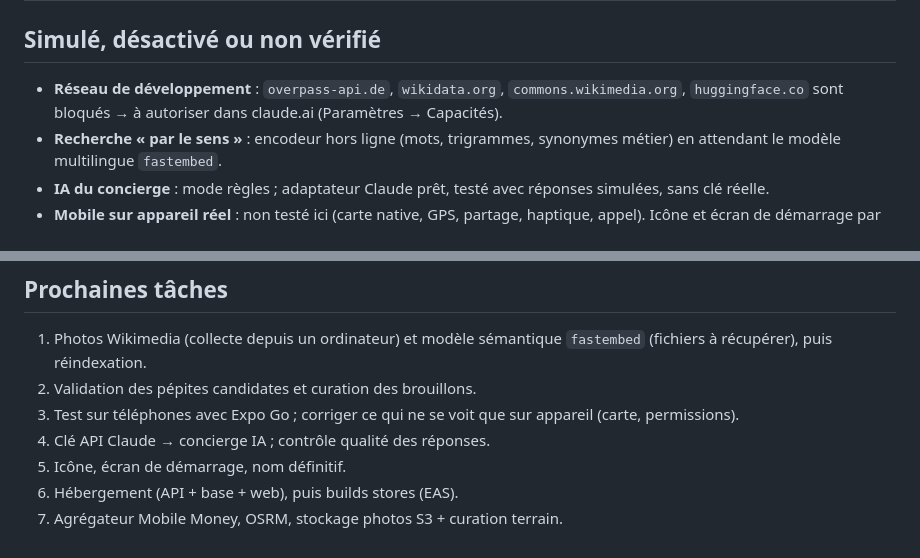
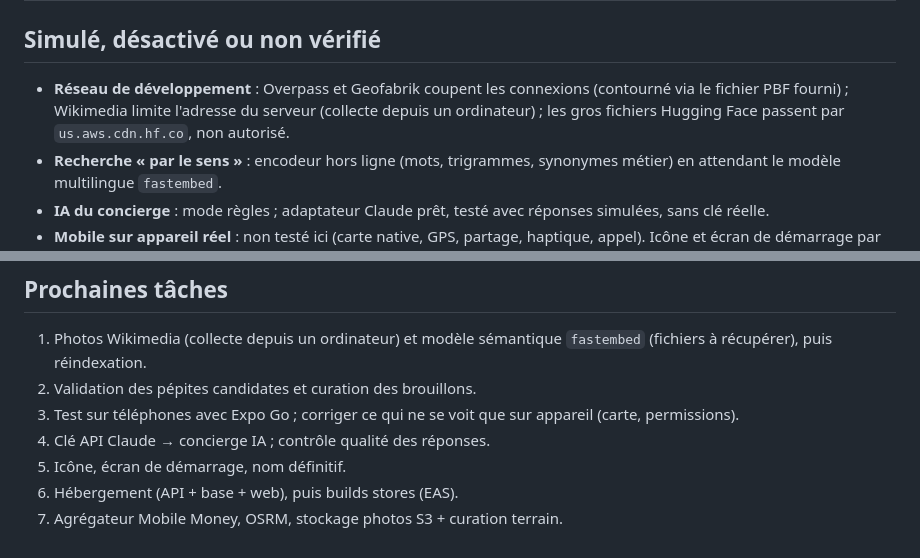
Before and after one commit to emmanueldavchristid-hue/dating, a Markdown page: PROGRESS.md, 2 parts joined by grey strips. Rendered like a GitHub page.

Commit message:
docs: PROGRESS — état réseau et tâches à jour
Co-Authored-By: Claude Opus 5.5 <noreply@anthropic.com>
Claude-Session: https://claude.ai/code/session_01SHQTvhJEdF663jCyGZc5Lb

```diff
--- a/PROGRESS.md
+++ b/PROGRESS.md
@@ -34,7 +34,7 @@ pépites par l'équipe, test sur de vrais téléphones, hébergement.
 
 ## Simulé, désactivé ou non vérifié
 
-- **Réseau de développement** : `overpass-api.de`, `wikidata.org`, `commons.wikimedia.org`, `huggingface.co` sont bloqués → à autoriser dans claude.ai (Paramètres → Capacités).
+- **Réseau de développement** : Overpass et Geofabrik coupent les connexions (contourné via le fichier PBF fourni) ; Wikimedia limite l'adresse du serveur (collecte depuis un ordinateur) ; les gros fichiers Hugging Face passent par `us.aws.cdn.hf.co`, non autorisé.
 - **Recherche « par le sens »** : encodeur hors ligne (mots, trigrammes, synonymes métier) en attendant le modèle multilingue `fastembed`.
 - **IA du concierge** : mode règles ; adaptateur Claude prêt, testé avec réponses simulées, sans clé réelle.
 - **Mobile sur appareil réel** : non testé ici (carte native, GPS, partage, haptique, appel). Icône et écran de démarrage par défaut.
@@ -55,8 +55,8 @@ pépites par l'équipe, test sur de vrais téléphones, hébergement.
 
 1. Photos Wikimedia (collecte depuis un ordinateur) et modèle sémantique `fastembed` (fichiers à récupérer), puis réindexation.
 2. Validation des pépites candidates et curation des brouillons.
-2. Test sur téléphones avec Expo Go ; corriger ce qui ne se voit que sur appareil (carte, permissions).
-3. Clé API Claude → concierge IA ; contrôle qualité des réponses.
-4. Icône, écran de démarrage, nom définitif.
-5. Hébergement (API + base + web), puis builds stores (EAS).
-6. Agrégateur Mobile Money, OSRM, stockage photos S3 + curation terrain.
+3. Test sur téléphones avec Expo Go ; corriger ce qui ne se voit que sur appareil (carte, permissions).
+4. Clé API Claude → concierge IA ; contrôle qualité des réponses.
+5. Icône, écran de démarrage, nom définitif.
+6. Hébergement (API + base + web), puis builds stores (EAS).
+7. Agrégateur Mobile Money, OSRM, stockage photos S3 + curation terrain.
```
